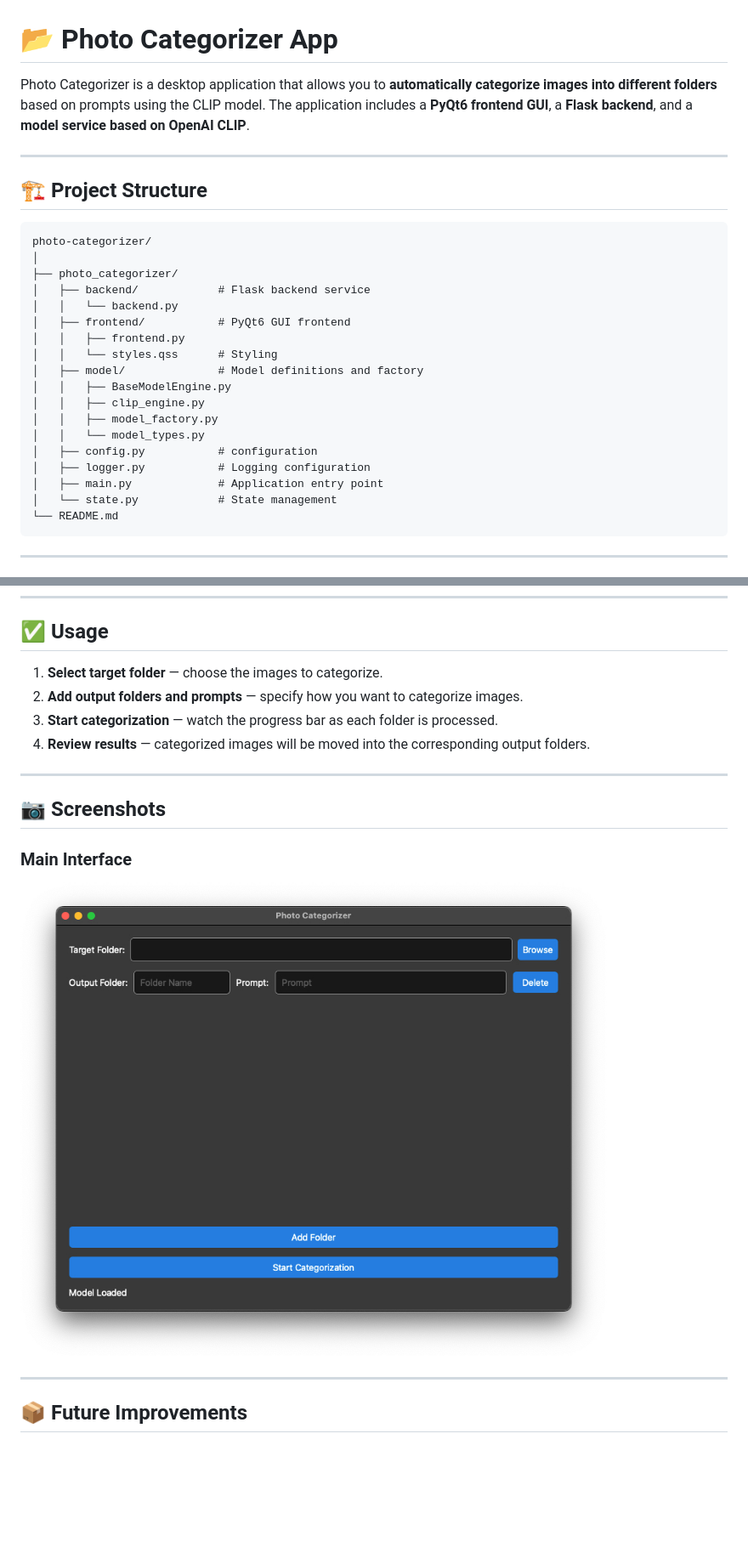
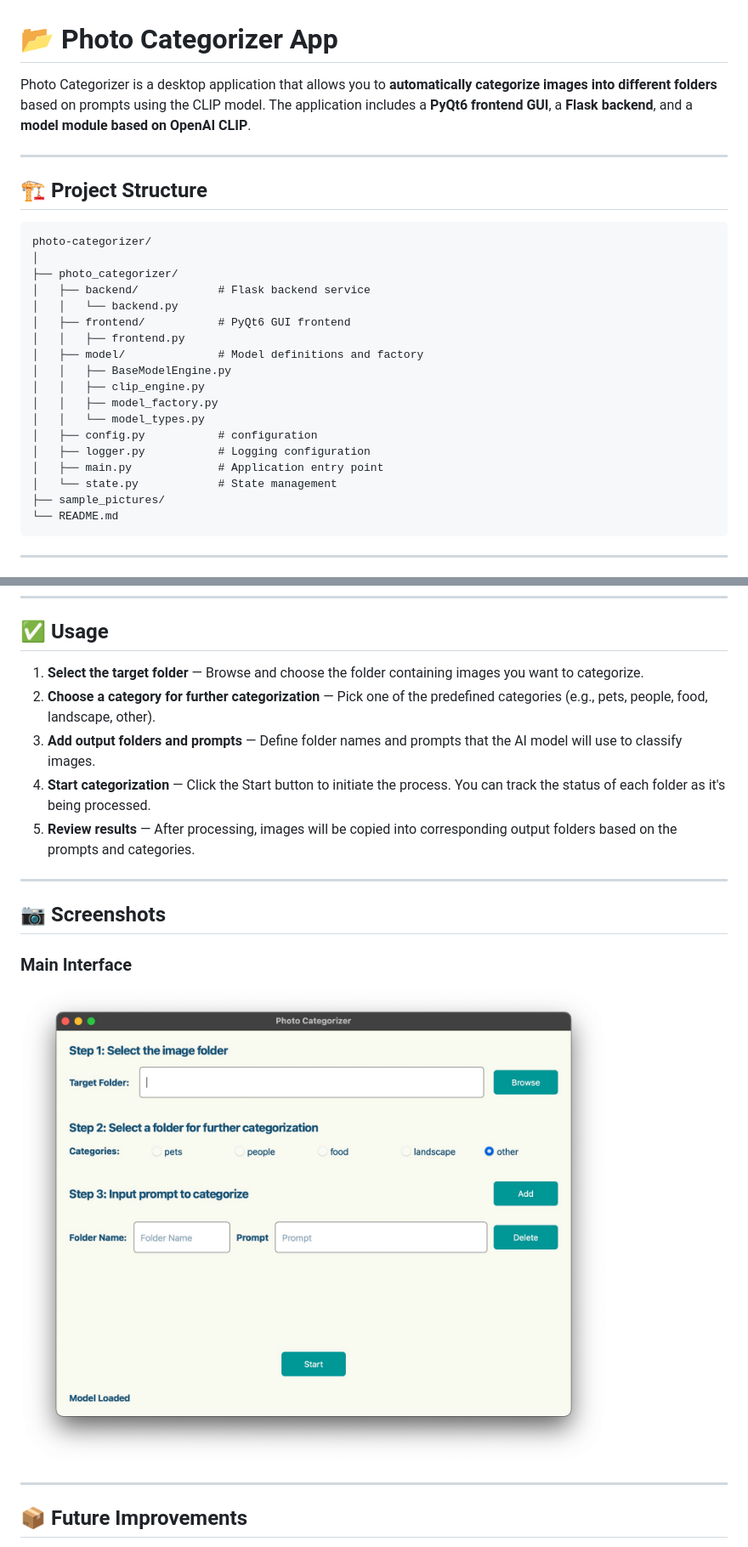
Before and after one commit to KaiLi0822/photo-categorizer, a Markdown page: README.md, 2 parts joined by grey strips. Shown at 85% size. Drawn GitHub-style; pictures changed too: image.jpg; blank space fills up the shorter version.

````diff
--- a/README.md
+++ b/README.md
@@ -1,7 +1,7 @@
 
 # 📂 Photo Categorizer App
 
-Photo Categorizer is a desktop application that allows you to **automatically categorize images into different folders** based on prompts using the CLIP model. The application includes a **PyQt6 frontend GUI**, a **Flask backend**, and a **model service based on OpenAI CLIP**.
+Photo Categorizer is a desktop application that allows you to **automatically categorize images into different folders** based on prompts using the CLIP model. The application includes a **PyQt6 frontend GUI**, a **Flask backend**, and a **model module based on OpenAI CLIP**.
 
 ---
 
@@ -15,7 +15,6 @@ photo-categorizer/
 │   │   └── backend.py
 │   ├── frontend/           # PyQt6 GUI frontend
 │   │   ├── frontend.py
-│   │   └── styles.qss      # Styling
 │   ├── model/              # Model definitions and factory
 │   │   ├── BaseModelEngine.py
 │   │   ├── clip_engine.py
@@ -25,6 +24,7 @@ photo-categorizer/
 │   ├── logger.py           # Logging configuration
 │   ├── main.py             # Application entry point
 │   └── state.py            # State management
+├── sample_pictures/
 └── README.md
 ```
 
@@ -145,10 +146,11 @@ Using PyInstaller:
 
 ## ✅ Usage
 
-1. **Select target folder** — choose the images to categorize.
-2. **Add output folders and prompts** — specify how you want to categorize images.
-3. **Start categorization** — watch the progress bar as each folder is processed.
-4. **Review results** — categorized images will be moved into the corresponding output folders.
+1. **Select the target folder** — Browse and choose the folder containing images you want to categorize.
+2. **Choose a category for further categorization** — Pick one of the predefined categories (e.g., pets, people, food, landscape, other).
+3. **Add output folders and prompts** — Define folder names and prompts that the AI model will use to classify images.
+4. **Start categorization** — Click the Start button to initiate the process. You can track the status of each folder as it's being processed.
+5. **Review results** — After processing, images will be copied into corresponding output folders based on the prompts and categories.
 
 ---
 
````
Also changed, not shown: other parts of README.md (+2 -1 lines), 2 other files.
